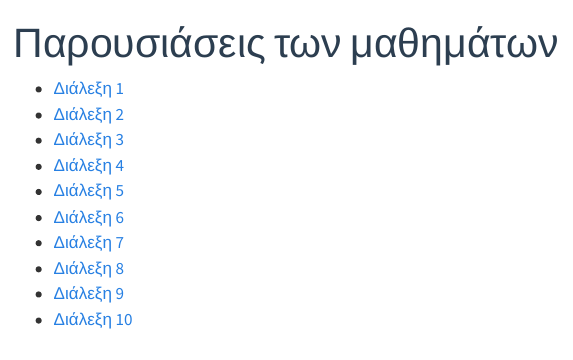
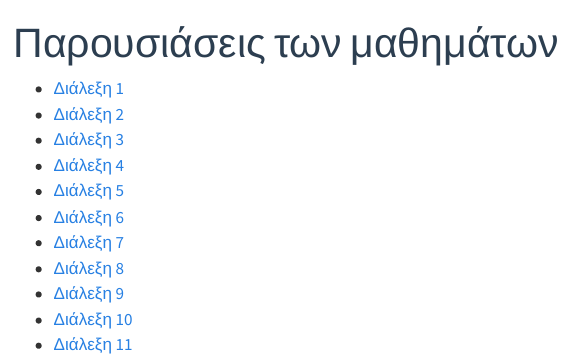
Before and after one commit to rekkasa-teaching/nured_0111Y_statistics_in_educational_research, a Quarto document (slides-index.qmd): the page in a window 1100 px wide, from its top. Rendered offline with R 4.5, knitr and Pandoc in place of Quarto, with nearby package versions; menus at the side of the page are left out.

Commit message:
add slides of lectrue 11 in index

```diff
--- a/slides-index.qmd
+++ b/slides-index.qmd
@@ -13,3 +13,4 @@ format: html
 - [Διάλεξη 8](slides/lecture-08/index.qmd)
 - [Διάλεξη 9](slides/lecture-09/index.qmd)
 - [Διάλεξη 10](slides/lecture-10/index.qmd)
+- [Διάλεξη 11](slides/lecture-11/index.qmd)
```
